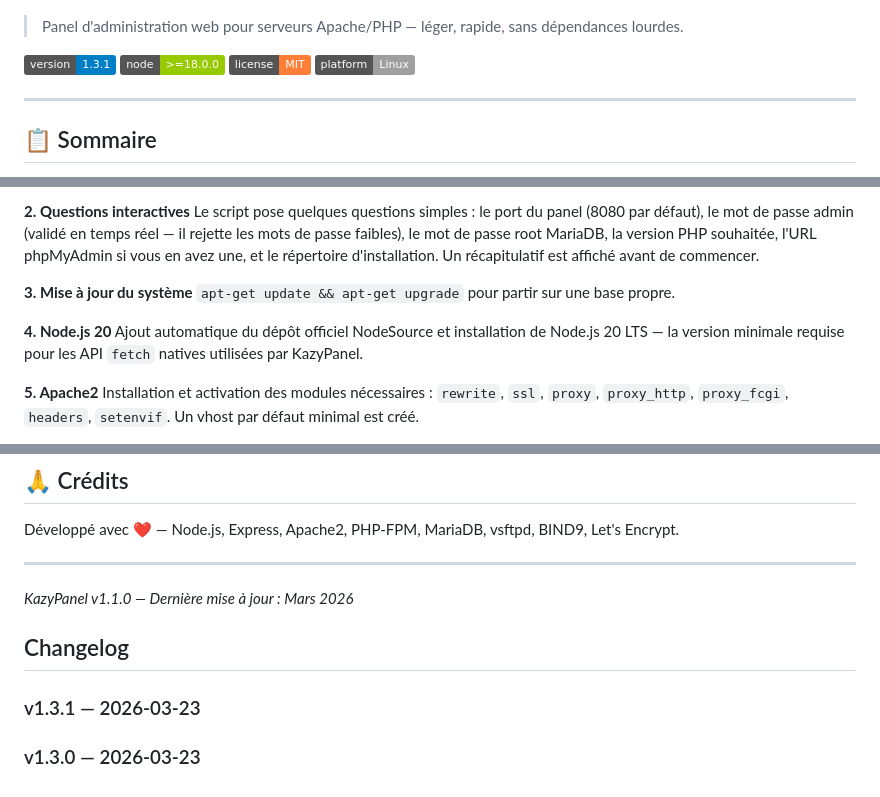
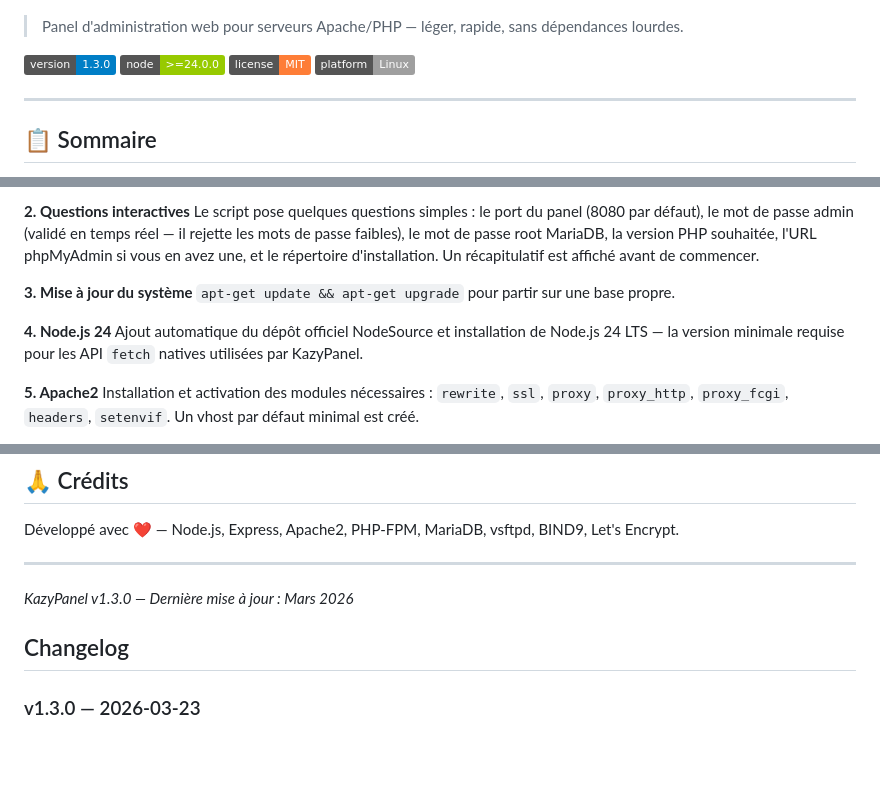
Before and after one commit to kazypanel/kazypanel, a Markdown page: README.md, 3 parts joined by grey strips. Drawn GitHub-style; badges without logos; blank space fills up the shorter version.

```diff
--- a/README.md
+++ b/README.md
@@ -6,8 +6,8 @@
 
 > Panel d'administration web pour serveurs Apache/PHP — léger, rapide, sans dépendances lourdes.
 
-![Version](https://img.shields.io/badge/version-1.3.1-blue)
-![Node](https://img.shields.io/badge/node-%3E%3D18.0.0-green)
+![Version](https://img.shields.io/badge/version-1.3.0-blue)
+![Node](https://img.shields.io/badge/node-%3E%3D24.0.0-green)
 ![License](https://img.shields.io/badge/license-MIT-orange)
 ![Platform](https://img.shields.io/badge/platform-Linux-lightgrey)
 
@@ -123,8 +123,8 @@ Le script pose quelques questions simples : le port du panel (8080 par défaut),
 **3. Mise à jour du système**
 `apt-get update && apt-get upgrade` pour partir sur une base propre.
 
-**4. Node.js 20**
-Ajout automatique du dépôt officiel NodeSource et installation de Node.js 20 LTS — la version minimale requise pour les API `fetch` natives utilisées par KazyPanel.
+**4. Node.js 24**
+Ajout automatique du dépôt officiel NodeSource et installation de Node.js 24 LTS — la version minimale requise pour les API `fetch` natives utilisées par KazyPanel.
 
 **5. Apache2**
 Installation et activation des modules nécessaires : `rewrite`, `ssl`, `proxy`, `proxy_http`, `proxy_fcgi`, `headers`, `setenvif`. Un vhost par défaut minimal est créé.
@@ -598,10 +598,8 @@ Développé avec ❤️ — Node.js, Express, Apache2, PHP-FPM, MariaDB, vsftpd,
 
 ---
 
-*KazyPanel v1.1.0 — Dernière mise à jour : Mars 2026*
+*KazyPanel v1.3.0 — Dernière mise à jour : Mars 2026*
 
 ## Changelog
 
-### v1.3.1 — 2026-03-23
-
 ### v1.3.0 — 2026-03-23
```
Also changed, not shown: other parts of README.md (+4 -4 lines).
